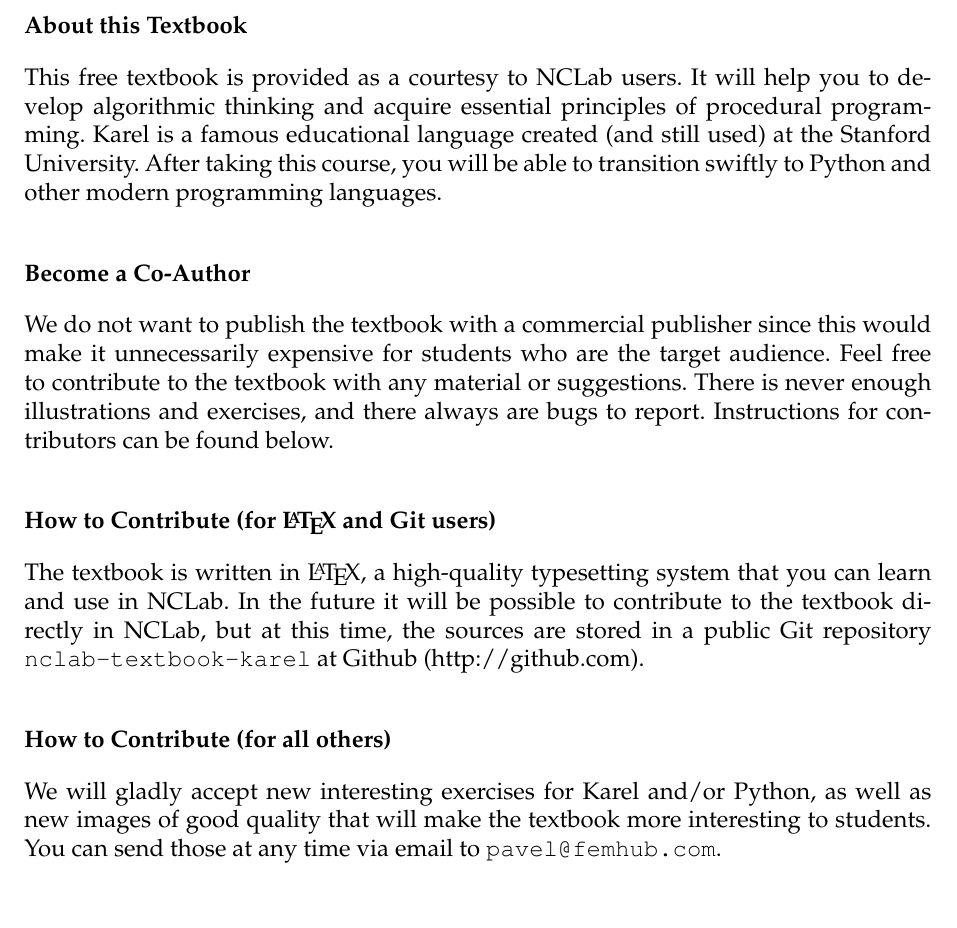
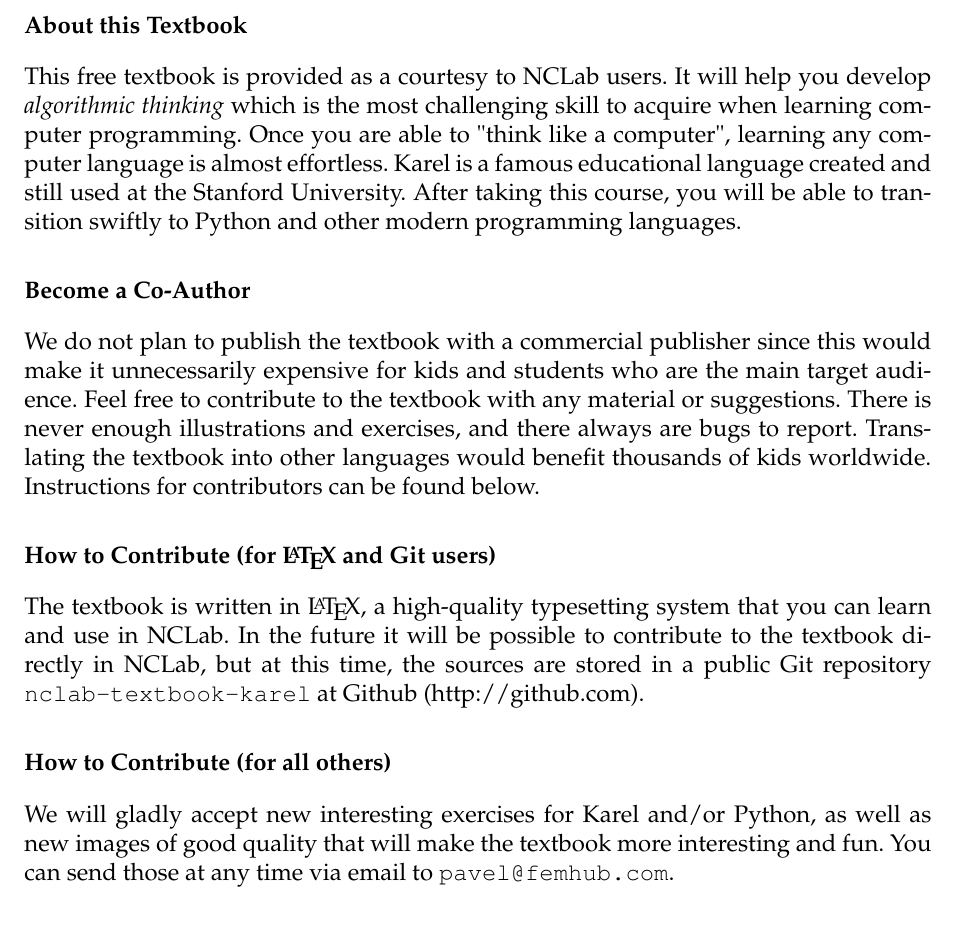
Before and after one commit to SamuelMarks/nclab-textbook-karel, a LaTeX thesis (karel_en.tex): part of page 2 of 111, cut so that both start at the same text. Compiled offline with pdfLaTeX.

Commit message:
Preface.

```diff
--- a/karel_en.tex
+++ b/karel_en.tex
@@ -273,20 +273,22 @@ Revision Oct-27-2012. Copyright 2012 FEMhub Inc. All rights reserved.
 {
 \noindent
 {\bf About this Textbook}\\[4mm]
-This free textbook is provided as a courtesy to NCLab users.
-It will help you to develop algorithmic thinking and acquire essential
-principles of procedural programming. Karel is a famous educational language
-created (and still used) at the Stanford University. After taking this course,
-you will be able to transition swiftly to Python and other modern programming
-languages. \\[4mm]
+This free textbook is provided as a courtesy to NCLab users. It will help you develop
+{\em algorithmic thinking} which is the most challenging skill to acquire when learning
+computer programming. Once you are able to "think like a computer", learning
+any computer language is almost effortless. Karel is a famous educational language created and still used at
+the Stanford University. After taking this course, you will be able to transition swiftly
+to Python and other modern programming languages. \\[2mm]
 
 \noindent
 {\bf Become a Co-Author}\\[4mm]
-We do not want to publish the textbook with a commercial publisher since this
-would make it unnecessarily expensive for students who are the target audience.
-Feel free to contribute to the textbook with any material or suggestions.
-There is never enough illustrations and exercises, and there always are bugs
-to report. Instructions for contributors can be found below.\\[4mm]
+We do not plan to publish the textbook with a commercial publisher since this
+would make it unnecessarily expensive for kids and students who are the main
+target audience. Feel free to contribute to the textbook with any material or
+suggestions. There is never enough illustrations and exercises, and there always
+are bugs to report. Translating the textbook into other languages would benefit
+thousands of kids worldwide. Instructions for contributors can be found
+below.\\[2mm]
 
 \noindent
 {\bf How to Contribute (for \LaTeX \ and Git users)}\\[4mm]
@@ -294,14 +296,14 @@ to report. Instructions for contributors can be found below.\\[4mm]
 The textbook is written in \LaTeX, a high-quality typesetting system that
 you can learn and use in NCLab. In the future it will be possible to contribute to
 the textbook directly in NCLab, but at this time, the sources are stored
-in a public Git repository {\tt nclab-textbook-karel} at Github (http://github.com). \\[4mm]
+in a public Git repository {\tt nclab-textbook-karel} at Github (http://github.com). \\[2mm]
 
 \noindent
 {\bf How to Contribute (for all others)}\\[4mm]
 \noindent
 We will gladly accept new interesting exercises for Karel and/or Python, as well as
-new images of good quality that will make the textbook more interesting to students. You
-can send those at any time via email to {\tt pavel@femhub.com}.\\[4mm]
+new images of good quality that will make the textbook more interesting and fun. You
+can send those at any time via email to {\tt pavel@femhub.com}.\\[2mm]
 
 \noindent
 {\bf List of Contributors}
```
